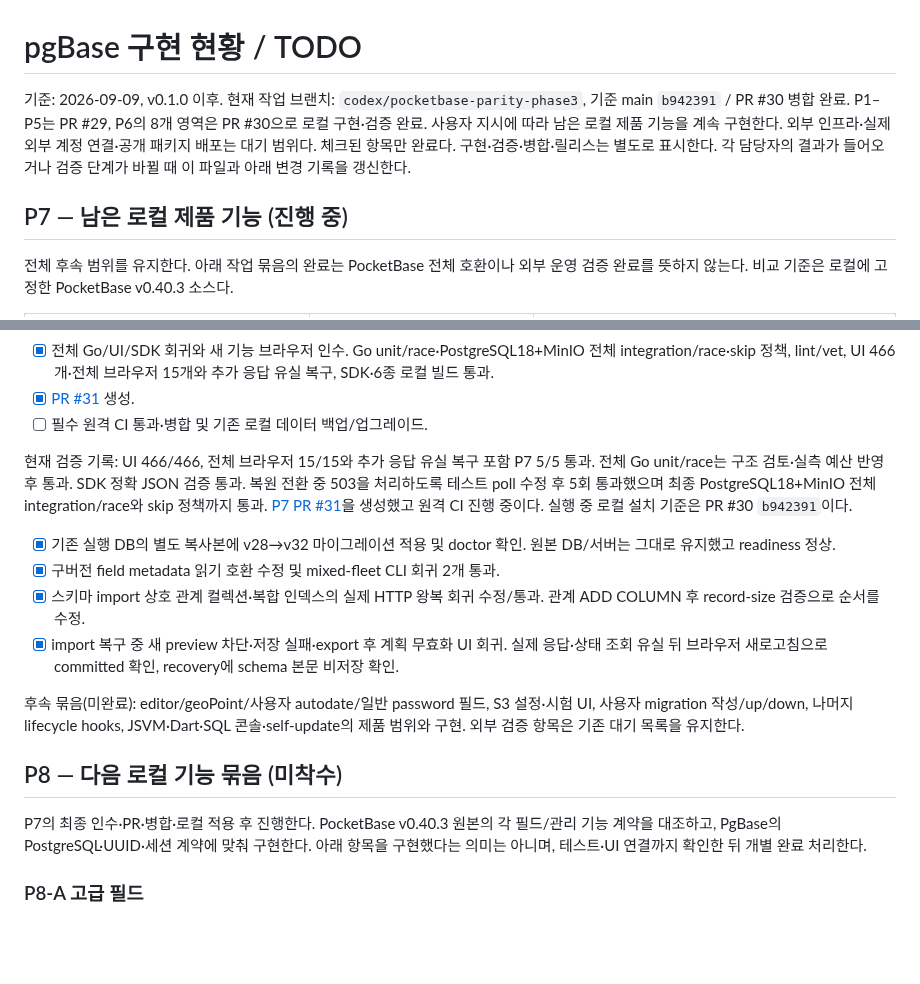
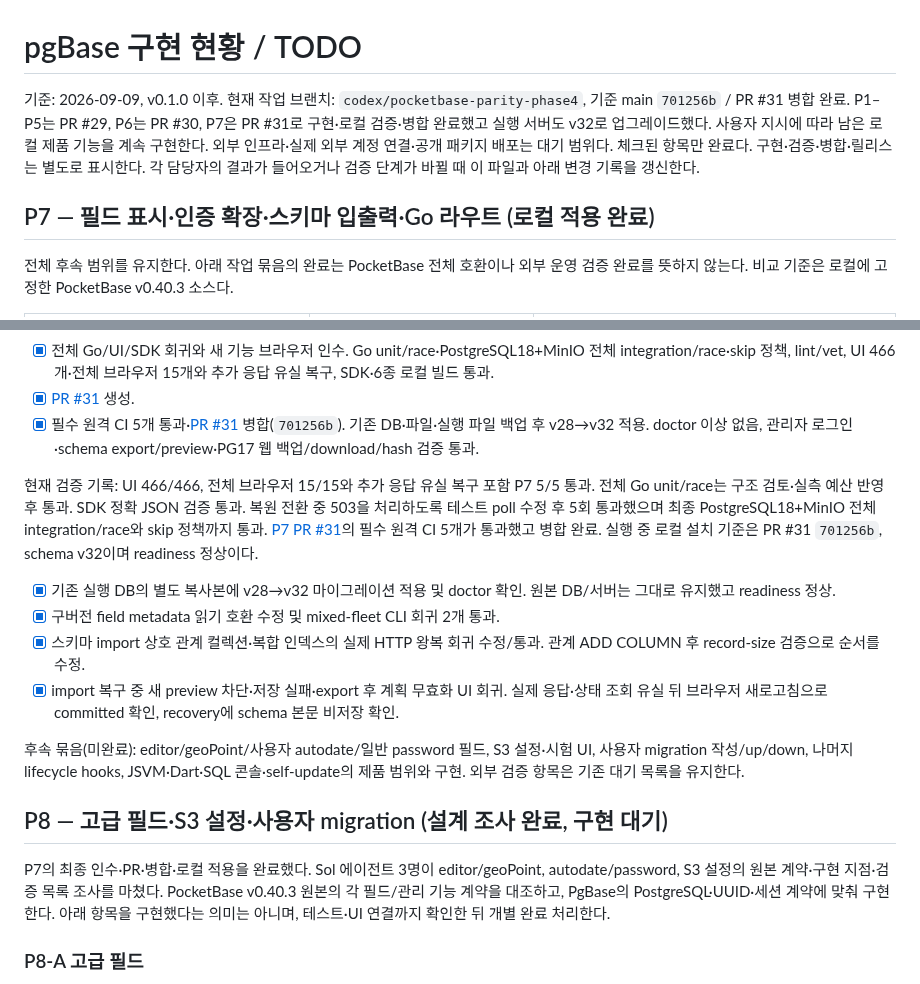
Before and after one commit to yakisoba0728/PgBase, a Markdown page: TODO.md, 2 parts joined by grey strips. GitHub-like rendering; blank space fills up the shorter version.

Commit message:
Record P7 merge and local upgrade acceptance

```diff
--- a/TODO.md
+++ b/TODO.md
@@ -1,9 +1,9 @@
 # pgBase 구현 현황 / TODO
 
-기준: 2026-09-09, v0.1.0 이후. 현재 작업 브랜치: `codex/pocketbase-parity-phase3`, 기준 main `b942391` / PR #30 병합 완료. P1–P5는 PR #29, P6의 8개 영역은 PR #30으로 로컬 구현·검증 완료. 사용자 지시에 따라 남은 로컬 제품 기능을 계속 구현한다. 외부 인프라·실제 외부 계정 연결·공개 패키지 배포는 대기 범위다.
+기준: 2026-09-09, v0.1.0 이후. 현재 작업 브랜치: `codex/pocketbase-parity-phase4`, 기준 main `701256b` / PR #31 병합 완료. P1–P5는 PR #29, P6는 PR #30, P7은 PR #31로 구현·로컬 검증·병합 완료했고 실행 서버도 v32로 업그레이드했다. 사용자 지시에 따라 남은 로컬 제품 기능을 계속 구현한다. 외부 인프라·실제 외부 계정 연결·공개 패키지 배포는 대기 범위다.
 체크된 항목만 완료다. 구현·검증·병합·릴리스는 별도로 표시한다. 각 담당자의 결과가 들어오거나 검증 단계가 바뀔 때 이 파일과 아래 변경 기록을 갱신한다.
 
-## P7 — 남은 로컬 제품 기능 (진행 중)
+## P7 — 필드 표시·인증 확장·스키마 입출력·Go 라우트 (로컬 적용 완료)
 
 전체 후속 범위를 유지한다. 아래 작업 묶음의 완료는 PocketBase 전체 호환이나 외부 운영 검증 완료를 뜻하지 않는다. 비교 기준은 로컬에 고정한 PocketBase v0.40.3 소스다.
 
@@ -32,9 +32,9 @@
 - [x] 새 migration 순서·기존 checksum·OpenAPI·구조 예산 검증. 1–28 원본 동일, 신규 29–32 및 현재 사용 DB 복사본 upgrade/doctor 통과. 실측 예산·800줄 제한 및 전체 Go unit/race 통과.
 - [x] 전체 Go/UI/SDK 회귀와 새 기능 브라우저 인수. Go unit/race·PostgreSQL18+MinIO 전체 integration/race·skip 정책, lint/vet, UI 466개·전체 브라우저 15개와 추가 응답 유실 복구, SDK·6종 로컬 빌드 통과.
 - [x] [PR #31](https://github.com/yakisoba0728/PgBase/pull/31) 생성.
-- [ ] 필수 원격 CI 통과·병합 및 기존 로컬 데이터 백업/업그레이드.
+- [x] 필수 원격 CI 5개 통과·[PR #31](https://github.com/yakisoba0728/PgBase/pull/31) 병합(`701256b`). 기존 DB·파일·실행 파일 백업 후 v28→v32 적용. doctor 이상 없음, 관리자 로그인·schema export/preview·PG17 웹 백업/download/hash 검증 통과.
 
-현재 검증 기록: UI 466/466, 전체 브라우저 15/15와 추가 응답 유실 복구 포함 P7 5/5 통과. 전체 Go unit/race는 구조 검토·실측 예산 반영 후 통과. SDK 정확 JSON 검증 통과. 복원 전환 중 503을 처리하도록 테스트 poll 수정 후 5회 통과했으며 최종 PostgreSQL18+MinIO 전체 integration/race와 skip 정책까지 통과. [P7 PR #31](https://github.com/yakisoba0728/PgBase/pull/31)을 생성했고 원격 CI 진행 중이다. 실행 중 로컬 설치 기준은 PR #30 `b942391`이다.
+현재 검증 기록: UI 466/466, 전체 브라우저 15/15와 추가 응답 유실 복구 포함 P7 5/5 통과. 전체 Go unit/race는 구조 검토·실측 예산 반영 후 통과. SDK 정확 JSON 검증 통과. 복원 전환 중 503을 처리하도록 테스트 poll 수정 후 5회 통과했으며 최종 PostgreSQL18+MinIO 전체 integration/race와 skip 정책까지 통과. [P7 PR #31](https://github.com/yakisoba0728/PgBase/pull/31)의 필수 원격 CI 5개가 통과했고 병합 완료. 실행 중 로컬 설치 기준은 PR #31 `701256b`, schema v32이며 readiness 정상이다.
 
 - [x] 기존 실행 DB의 별도 복사본에 v28→v32 마이그레이션 적용 및 doctor 확인. 원본 DB/서버는 그대로 유지했고 readiness 정상.
 - [x] 구버전 field metadata 읽기 호환 수정 및 mixed-fleet CLI 회귀 2개 통과.
@@ -43,9 +43,9 @@
 
 후속 묶음(미완료): editor/geoPoint/사용자 autodate/일반 password 필드, S3 설정·시험 UI, 사용자 migration 작성/up/down, 나머지 lifecycle hooks, JSVM·Dart·SQL 콘솔·self-update의 제품 범위와 구현. 외부 검증 항목은 기존 대기 목록을 유지한다.
 
-## P8 — 다음 로컬 기능 묶음 (미착수)
+## P8 — 고급 필드·S3 설정·사용자 migration (설계 조사 완료, 구현 대기)
 
-P7의 최종 인수·PR·병합·로컬 적용 후 진행한다. PocketBase v0.40.3 원본의 각 필드/관리 기능 계약을 대조하고, PgBase의 PostgreSQL·UUID·세션 계약에 맞춰 구현한다. 아래 항목을 구현했다는 의미는 아니며, 테스트·UI 연결까지 확인한 뒤 개별 완료 처리한다.
+P7의 최종 인수·PR·병합·로컬 적용을 완료했다. Sol 에이전트 3명이 editor/geoPoint, autodate/password, S3 설정의 원본 계약·구현 지점·검증 목록 조사를 마쳤다. PocketBase v0.40.3 원본의 각 필드/관리 기능 계약을 대조하고, PgBase의 PostgreSQL·UUID·세션 계약에 맞춰 구현한다. 아래 항목을 구현했다는 의미는 아니며, 테스트·UI 연결까지 확인한 뒤 개별 완료 처리한다.
 
 ### P8-A 고급 필드
 - [ ] editor: 저장 형식·크기/필수 검증·출력 방식과 관리자 편집기 계약 대조.
```
Also changed, not shown: docs/phase3-local-contracts.md (+1 -1 lines).
